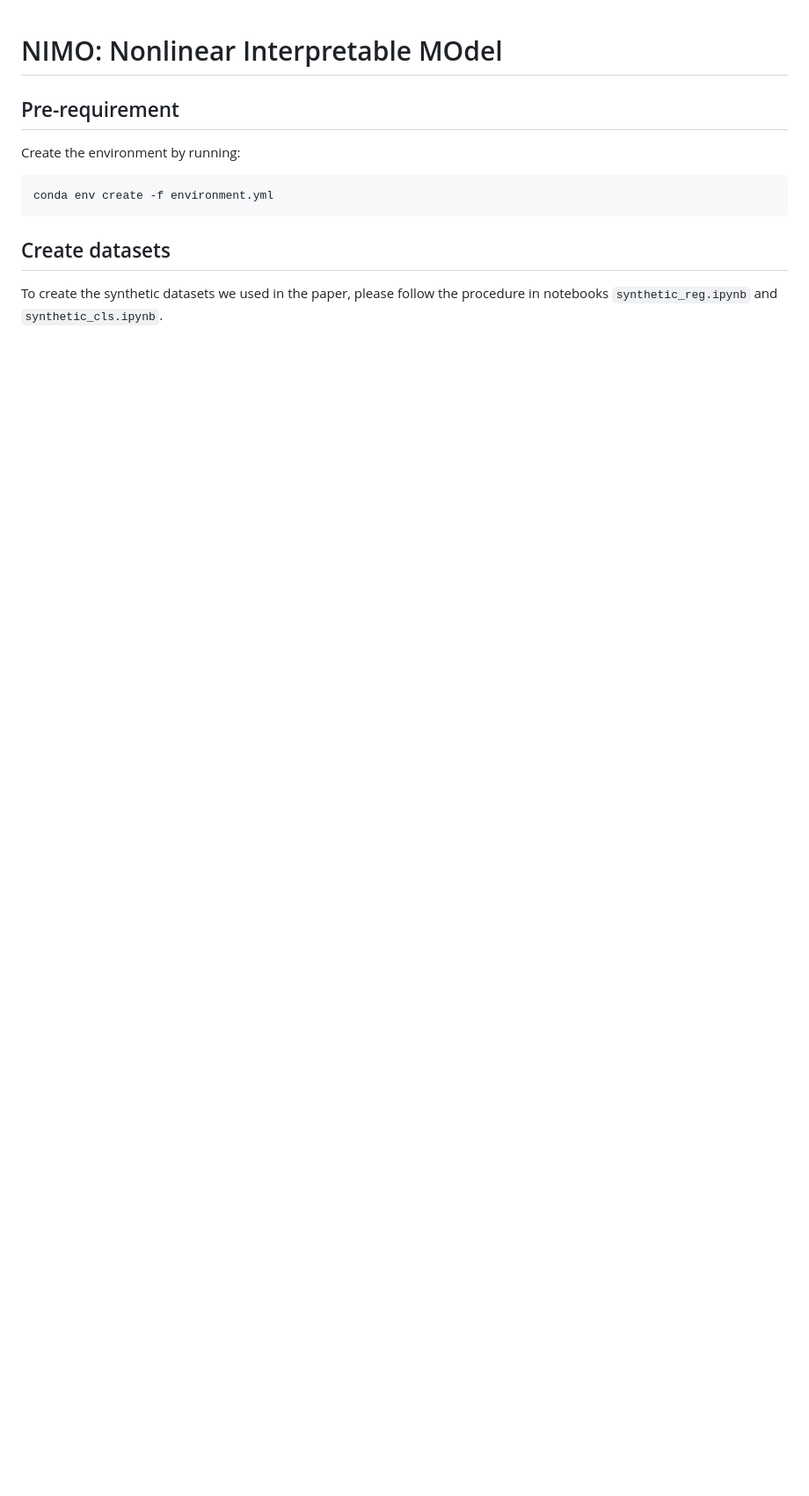
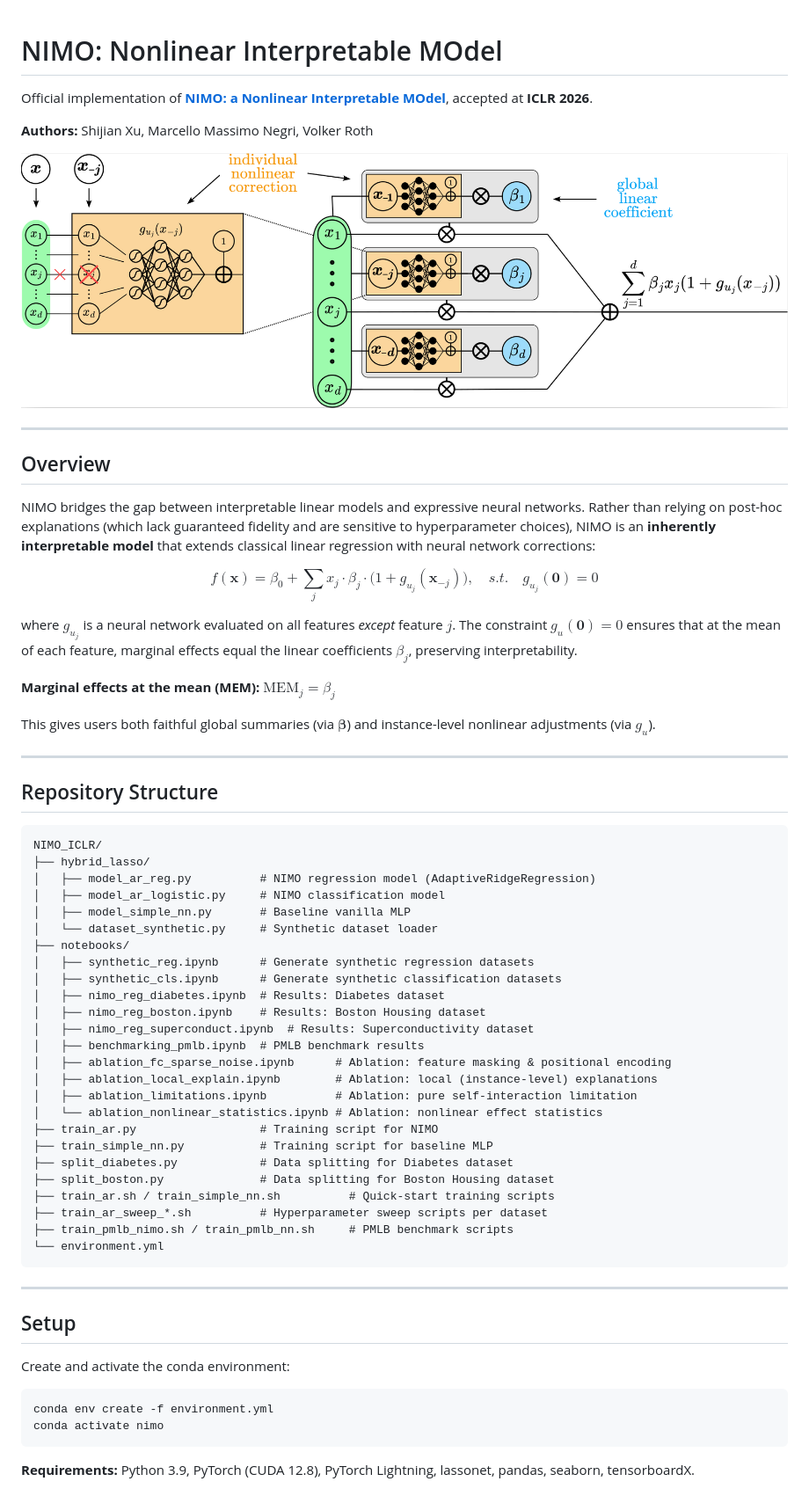
Before and after one commit to ShijianXu/NIMO_ICLR, a Markdown page: README.md, the part around one of its changes. Shown at 88% size. Rendered like a GitHub page; pictures changed too: assets/nimo.png (added); blank space fills up the shorter version.

````diff
--- a/README.md
+++ b/README.md
@@ -1,11 +1,67 @@
 # NIMO: Nonlinear Interpretable MOdel
 
-## Pre-requirement
-Create the environment by running:
+Official implementation of [**NIMO: a Nonlinear Interpretable MOdel**](https://arxiv.org/abs/2506.05059), accepted at **ICLR 2026**.
+
+**Authors:** Shijian Xu, Marcello Massimo Negri, Volker Roth
+
+<img src="assets/nimo.png" width="100%">
+
+---
+
+## Overview
+
+NIMO bridges the gap between interpretable linear models and expressive neural networks. Rather than relying on post-hoc explanations (which lack guaranteed fidelity and are sensitive to hyperparameter choices), NIMO is an **inherently interpretable model** that extends classical linear regression with neural network corrections:
+
+$$f(\mathbf{x}) = \beta_0 + \sum_j x_j \cdot \beta_j \cdot \bigl(1 + g_{u_j}(\mathbf{x}_{-j})\bigr), \quad s.t. \quad g_{u_j}(\mathbf 0) = 0$$
+
+where $g_{u_j}$ is a neural network evaluated on all features *except* feature $j$. The constraint $g_u(\mathbf{0}) = 0$ ensures that at the mean of each feature, marginal effects equal the linear coefficients $\beta_j$, preserving interpretability.
+
+**Marginal effects at the mean (MEM):** $\text{MEM}_j = \beta_j$
+
+This gives users both faithful global summaries (via $\boldsymbol{\beta}$) and instance-level nonlinear adjustments (via $g_u$).
+
+---
+
+## Repository Structure
+
+```
+NIMO_ICLR/
+├── hybrid_lasso/
+│   ├── model_ar_reg.py          # NIMO regression model (AdaptiveRidgeRegression)
+│   ├── model_ar_logistic.py     # NIMO classification model
+│   ├── model_simple_nn.py       # Baseline vanilla MLP
+│   └── dataset_synthetic.py     # Synthetic dataset loader
+├── notebooks/
+│   ├── synthetic_reg.ipynb      # Generate synthetic regression datasets
+│   ├── synthetic_cls.ipynb      # Generate synthetic classification datasets
+│   ├── nimo_reg_diabetes.ipynb  # Results: Diabetes dataset
+│   ├── nimo_reg_boston.ipynb    # Results: Boston Housing dataset
+│   ├── nimo_reg_superconduct.ipynb  # Results: Superconductivity dataset
+│   ├── benchmarking_pmlb.ipynb  # PMLB benchmark results
+│   ├── ablation_fc_sparse_noise.ipynb      # Ablation: feature masking & positional encoding
+│   ├── ablation_local_explain.ipynb        # Ablation: local (instance-level) explanations
+│   ├── ablation_limitations.ipynb          # Ablation: pure self-interaction limitation
+│   └── ablation_nonlinear_statistics.ipynb # Ablation: nonlinear effect statistics
+├── train_ar.py                  # Training script for NIMO
+├── train_simple_nn.py           # Training script for baseline MLP
+├── split_diabetes.py            # Data splitting for Diabetes dataset
+├── split_boston.py              # Data splitting for Boston Housing dataset
+├── train_ar.sh / train_simple_nn.sh          # Quick-start training scripts
+├── train_ar_sweep_*.sh          # Hyperparameter sweep scripts per dataset
+├── train_pmlb_nimo.sh / train_pmlb_nn.sh     # PMLB benchmark scripts
+└── environment.yml
+```
+
+---
+
+## Setup
+
+Create and activate the conda environment:
+
 ```shell
 conda env create -f environment.yml
+conda activate nimo
 ```
 
-## Create datasets
-To create the synthetic datasets we used in the paper, please follow the procedure in notebooks `synthetic_reg.ipynb` and `synthetic_cls.ipynb`.
+**Requirements:** Python 3.9, PyTorch (CUDA 12.8), PyTorch Lightning, lassonet, pandas, seaborn, tensorboardX.
 
````
Also changed, not shown: other parts of README.md (+80 -16 lines), 1 other file.
